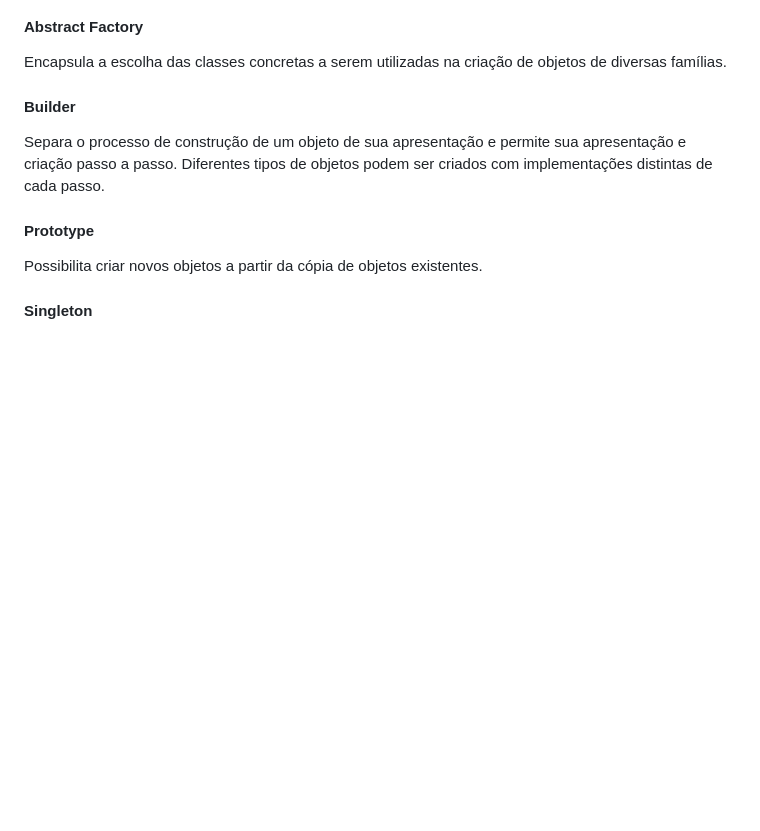
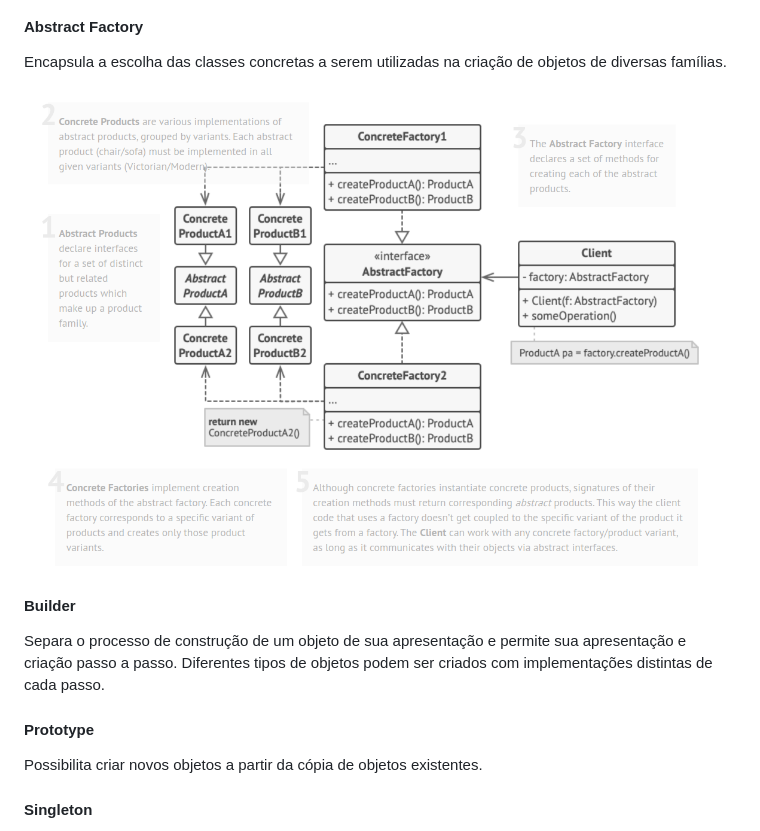
Before and after one commit to JoaoHenrique12/problem_solve, a Markdown page: arquitetura/intro.md, the part around the change. GitHub-like rendering; pictures changed too: arquitetura/images/abstract_factory.png (added); blank space fills up the shorter version.

Commit message:
Abstract Factory images

```diff
--- a/arquitetura/intro.md
+++ b/arquitetura/intro.md
@@ -59,6 +59,8 @@ objetos de um determinado tipo.
 Encapsula a escolha das classes concretas a serem utilizadas na
 criação de objetos de diversas famílias.
 
+![Abstract Factory](images/abstract_factory.png)
+
 #### Builder
 
 Separa o processo de construção de um objeto de sua apresentação e
```
